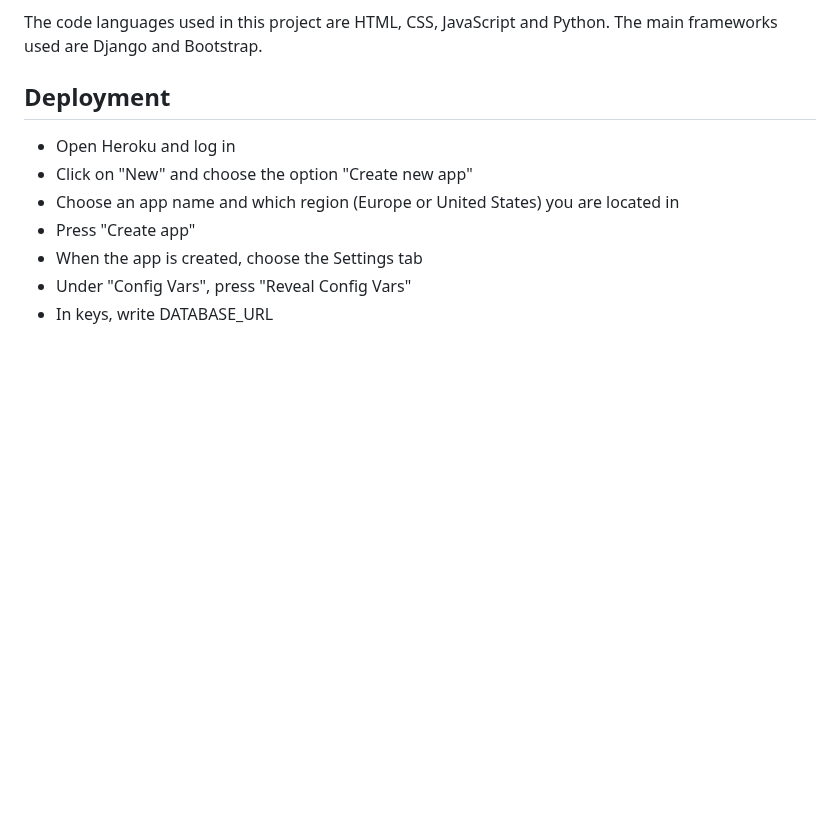
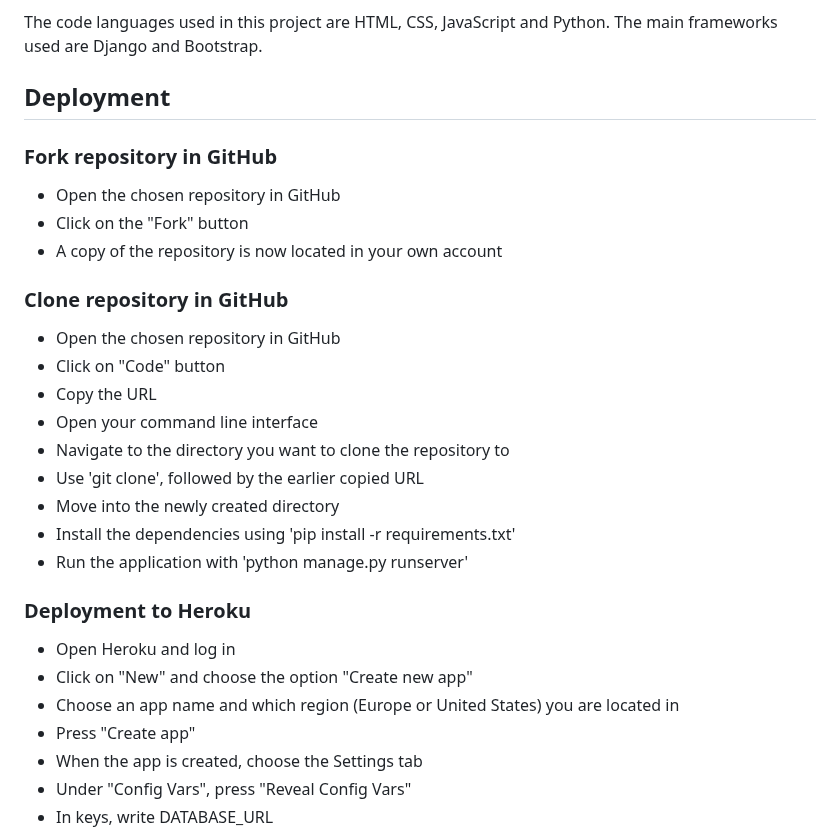
Before and after one commit to FridaWikell/frisa-booking, a Markdown page: README.md, the part around the change. Drawn GitHub-style; blank space fills up the shorter version.

Commit message:
Doc: Add how to fork and clone repo in readme

```diff
--- a/README.md
+++ b/README.md
@@ -936,6 +936,26 @@ The code languages used in this project are HTML, CSS, JavaScript and Python. Th
 
 ## Deployment
 
+### Fork repository in GitHub
+
+- Open the chosen repository in GitHub
+- Click on the "Fork" button
+- A copy of the repository is now located in your own account
+
+### Clone repository in GitHub
+
+- Open the chosen repository in GitHub
+- Click on "Code" button
+- Copy the URL
+- Open your command line interface
+- Navigate to the directory you want to clone the repository to
+- Use 'git clone', followed by the earlier copied URL
+- Move into the newly created directory
+- Install the dependencies using 'pip install -r requirements.txt'
+- Run the application with 'python manage.py runserver'
+
+### Deployment to Heroku
+
 - Open Heroku and log in
 - Click on "New" and choose the option "Create new app"
 - Choose an app name and which region (Europe or United States) you are located in
```
